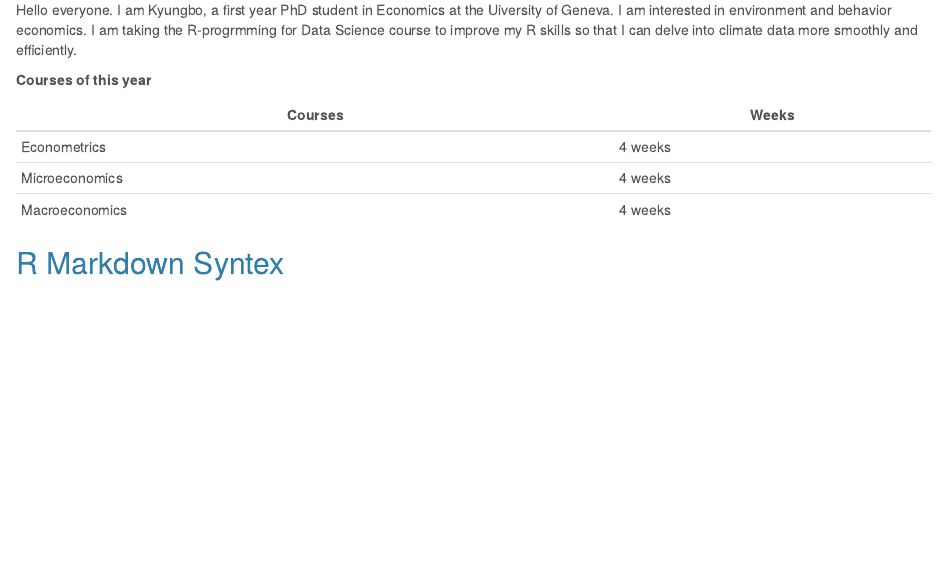
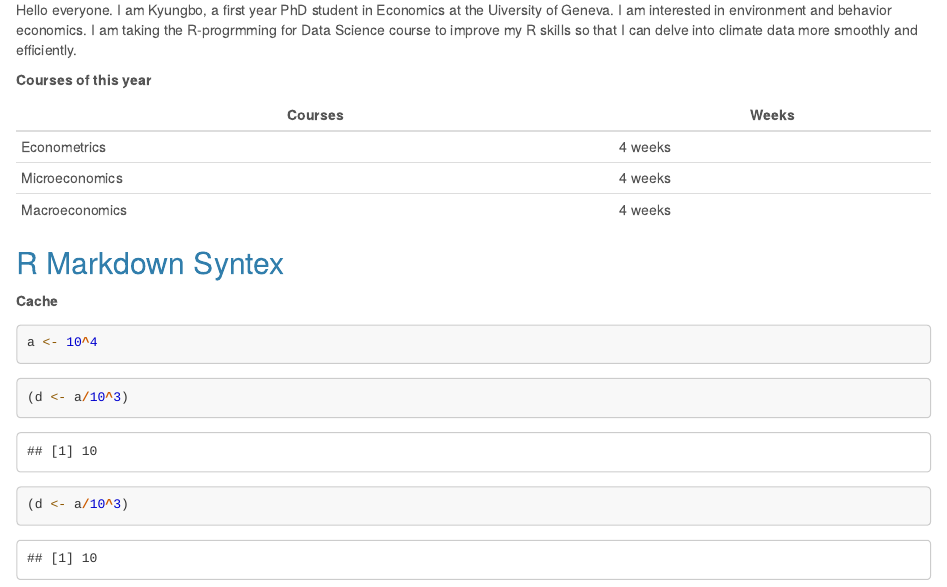
Before and after one commit to kbhan89/stat297hw1, an R Markdown document (Homework_1.Rmd): the page in a window 1100 px wide, from 810 px down. Rendered offline with R 4.5, knitr and Pandoc, with nearby package versions.

Commit message:
Cache updated

````diff
--- a/Homework_1.Rmd
+++ b/Homework_1.Rmd
@@ -38,3 +38,16 @@ Microeconomics | 4 weeks
 Macroeconomics | 4 weeks
 
 ## R Markdown Syntex
+**Cache**
+
+```{r computeA, cache=T}
+a <- 10^4
+```
+```{r, cache=T}
+(d <- a/10^3)
+```
+```{r, cache=T, dependson = "computeA"}
+(d <- a/10^3)
+```
+
+****
````
Also changed, not shown: Homework_1.html (added), 10 other files.
